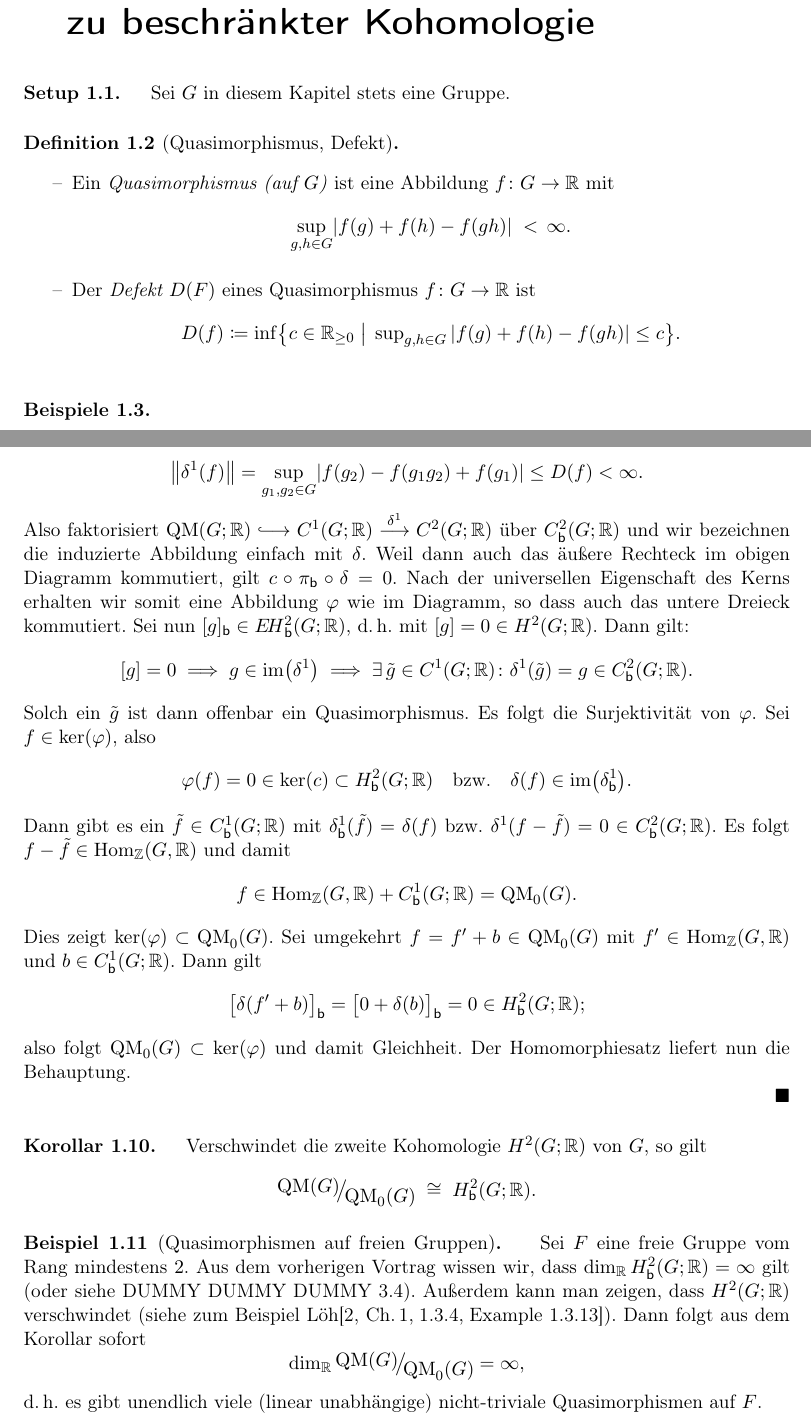
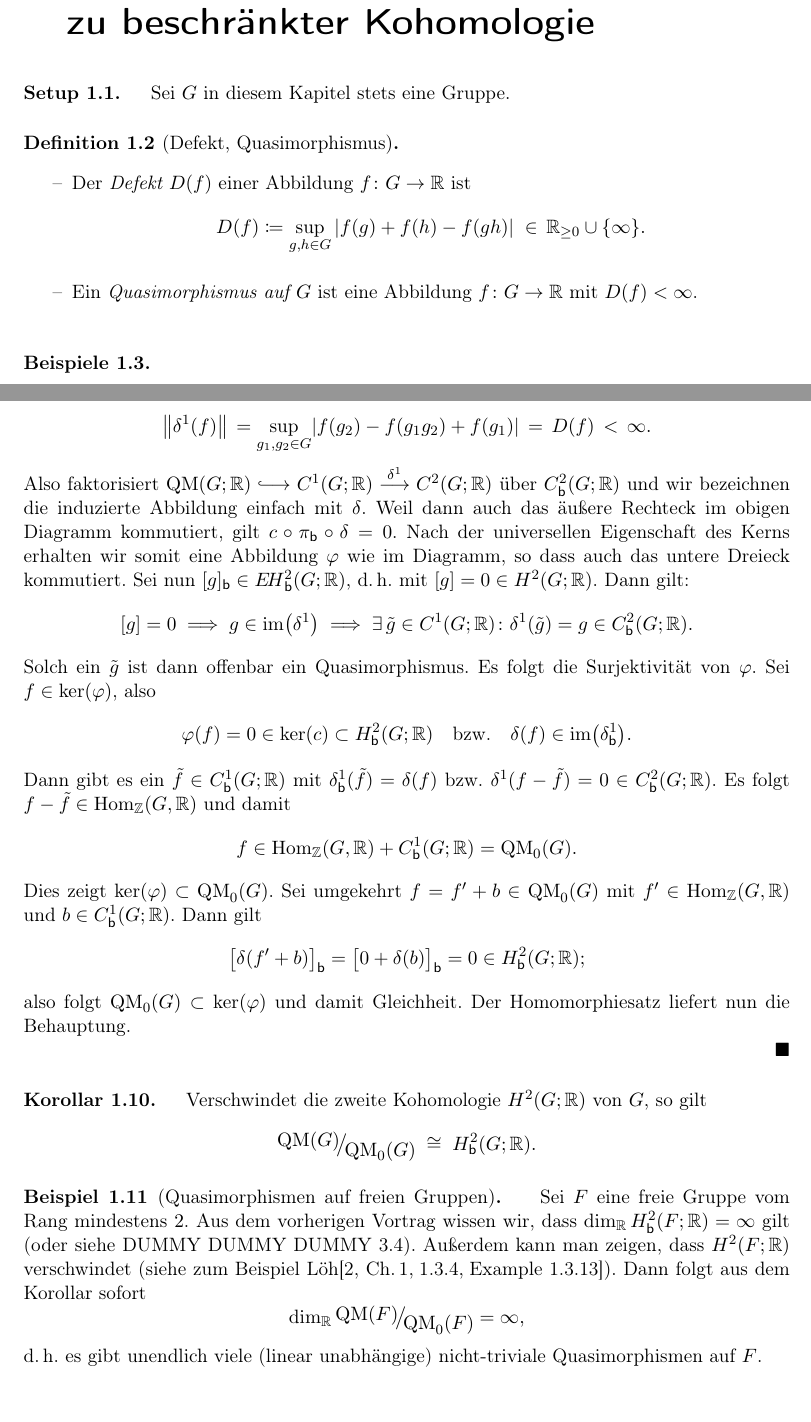
Before and after one commit to J0J0/talk_about_quasi_morphisms, a LaTeX document (Vortrag_04-Quasimorphismen.tex, which reads chap1.tex): two parts of pages 4 and 6 of 13, joined at a grey line, cut so that both start at the same text, the shorter picture padded with empty space. Compiled offline with pdfLaTeX.

Commit message:
some small changes

```diff
--- a/chap1.tex
+++ b/chap1.tex
@@ -3,19 +3,18 @@
     Sei $G$ in diesem Kapitel stets eine Gruppe.
 \end{thSetup}
 
-\begin{thDef}[Quasimorphismus, Defekt] \hfill
+\begin{thDef}[Defekt, Quasimorphismus] \hfill
     \begin{itemize}
         \item
-            Ein \emph{Quasimorphismus (auf $G$)} ist eine
-            Abbildung $f\colon G\to\R$ mit
-            \[ \sup_{g,h\in G} \abs{f(g) + f(h) - f(gh)} \;<\, \infty  . \]
+            Der \emph{Defekt~$D(f)$} einer Abbildung $f\colon G\to\R$
+            ist
+            \[ D(f) \defeq \sup_{g,h\in G}\, \abs{f(g) + f(h) - f(gh)}
+                \;\in\, \R[\geq0] \cup \{\infty\}
+            . \]
 
         \item
-            Der \emph{Defekt~$D(F)$} eines Quasimorphismus $f\colon G\to\R$
-            ist
-            \[ D(f) \defeq \inf\bigl\{ c\in\R[\geq0] \Mid
-              \sup\nolimits_{g,h\in G}\, \abs{f(g) + f(h) - f(gh)} \leq c \bigr\}
-            . \]
+            Ein \emph{Quasimorphismus auf $G$} ist eine
+            Abbildung $f\colon G\to\R$ mit $D(f) < \infty$.
     \end{itemize}
 \end{thDef}
 
@@ -137,8 +138,8 @@ Quasimorphismen) einen $\R$-Vektorraum.
     für alle $g_1,g_2\in G$. Nach den Vorüberlegungen in \cref{ch3:basics} gilt
     damit
     \[ \norm[\big]{\delta^1(f)}
-        = \sup_{g_1,g_2\in G} \abs{f(g_2) - f(g_1g_2) + f(g_1)}
-        \leq D(f) < \infty
+        \, = \sup_{g_1,g_2\in G} \abs{f(g_2) - f(g_1g_2) + f(g_1)}
+        \,=\, D(f) \,<\, \infty
     . \]
     Also faktorisiert $\QM(G;\R) \longhookrightarrow C^1(G;\R)
     \overset{\smash{\delta^1}}\longto C^2(G;\R)$ über $\Cb^2(G;\R)$ und
@@ -182,12 +183,12 @@ Quasimorphismen) einen $\R$-Vektorraum.
 \begin{thBeispiel}[Quasimorphismen auf freien Gruppen]
     Sei $F$ eine freie Gruppe vom Rang mindestens~$2$. Aus dem vorherigen
     Vortrag wissen wir, % TODO: Ist das so?
-    dass $\dim_{\R} \Hb^2(G;\R) = \infty$ gilt (oder siehe
-    \cref{freep:cohofreegrp}). Außerdem kann man zeigen, dass $H^2(G;\R)$
+    dass $\dim_{\R} \Hb^2(F;\R) = \infty$ gilt (oder siehe
+    \cref{freep:cohofreegrp}). Außerdem kann man zeigen, dass $H^2(F;\R)$
     verschwindet (siehe zum Beispiel
     Löh\cite[Ch.\,1,\;1.3.4,\;Example~1.3.13]{lecnotes:loeh:bdcoho}).
     Dann folgt aus dem Korollar sofort
-    \[ \dim_{\R} \Quot{\QM(G)}{\QM_0(G)} = \infty  , \]
+    \[ \dim_{\R} \Quot{\QM(F)}{\QM_0(F)} = \infty  , \]
     d.\,h. es gibt unendlich viele (linear unabhängige) nicht-triviale
     Quasimorphismen auf~$F$.
 \end{thBeispiel}
```
Also changed, not shown: chap0.tex (+2 -1 lines), chap2.tex (+5 -1 lines), chap3.tex (+4 -4 lines), chap1.tex (4 more changed lines).
